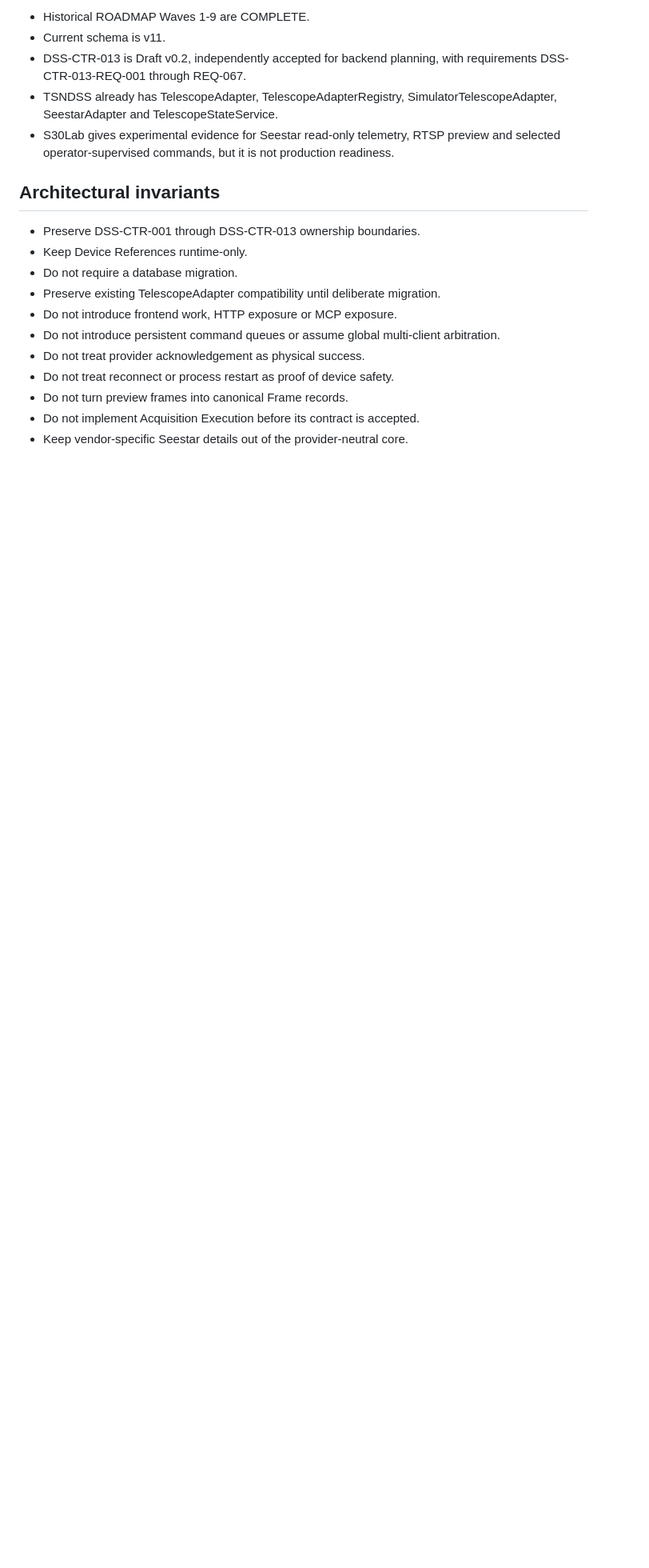
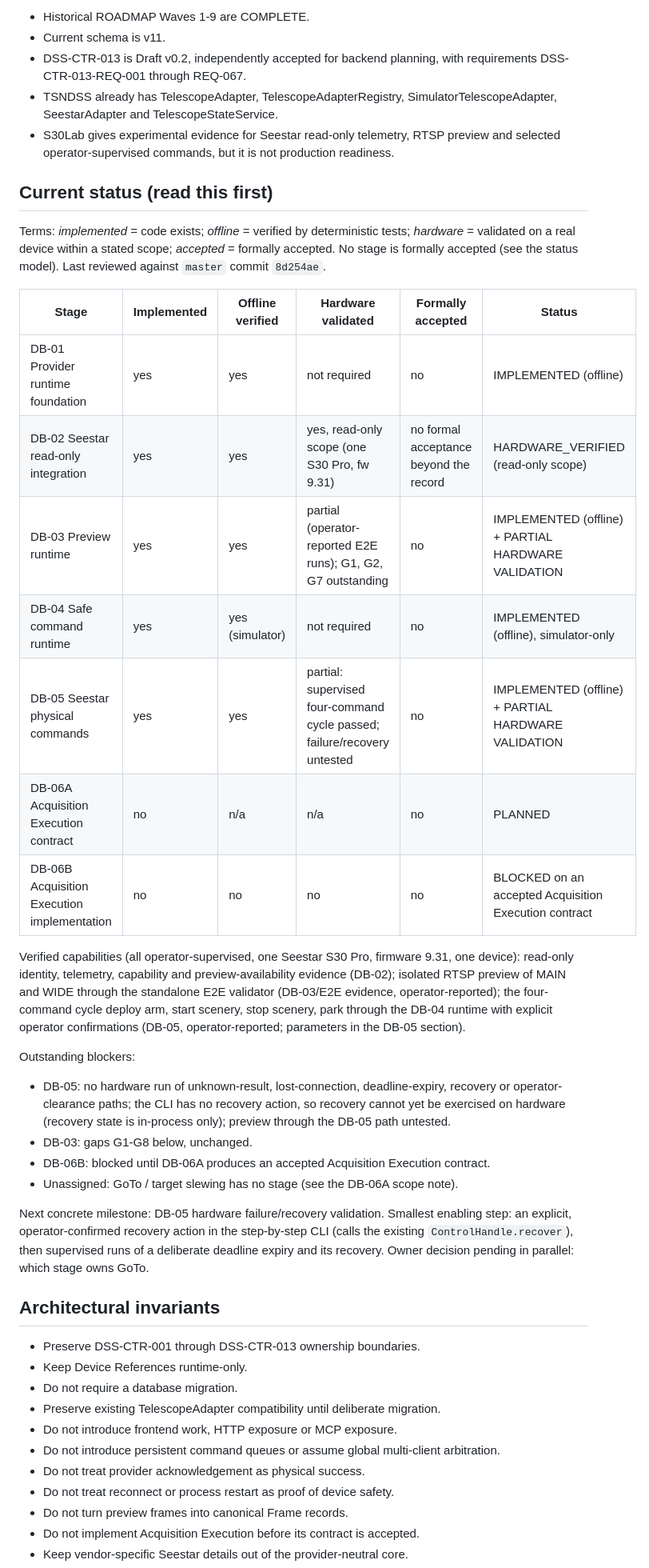
Before and after one commit to TheStructureNavigator/TSNDSS, a Markdown page: ROADMAP_DEVICE_BACKEND.md, the part around one of its changes. Shown at 80% size. Rendered like a GitHub page; blank space fills up the shorter version.

```diff
--- a/ROADMAP_DEVICE_BACKEND.md
+++ b/ROADMAP_DEVICE_BACKEND.md
@@ -11,6 +11,31 @@ Baseline:
 - DSS-CTR-013 is Draft v0.2, independently accepted for backend planning, with requirements DSS-CTR-013-REQ-001 through REQ-067.
 - TSNDSS already has TelescopeAdapter, TelescopeAdapterRegistry, SimulatorTelescopeAdapter, SeestarAdapter and TelescopeStateService.
 - S30Lab gives experimental evidence for Seestar read-only telemetry, RTSP preview and selected operator-supervised commands, but it is not production readiness.
+
+## Current status (read this first)
+
+Terms: *implemented* = code exists; *offline* = verified by deterministic tests; *hardware* = validated on a real device within a stated scope; *accepted* = formally accepted. No stage is formally accepted (see the status model). Last reviewed against `master` commit `8d254ae`.
+
+| Stage | Implemented | Offline verified | Hardware validated | Formally accepted | Status |
+|---|---|---|---|---|---|
+| DB-01 Provider runtime foundation | yes | yes | not required | no | IMPLEMENTED (offline) |
+| DB-02 Seestar read-only integration | yes | yes | yes, read-only scope (one S30 Pro, fw 9.31) | no formal acceptance beyond the record | HARDWARE_VERIFIED (read-only scope) |
+| DB-03 Preview runtime | yes | yes | partial (operator-reported E2E runs); G1, G2, G7 outstanding | no | IMPLEMENTED (offline) + PARTIAL HARDWARE VALIDATION |
+| DB-04 Safe command runtime | yes | yes (simulator) | not required | no | IMPLEMENTED (offline), simulator-only |
+| DB-05 Seestar physical commands | yes | yes | partial: supervised four-command cycle passed; failure/recovery untested | no | IMPLEMENTED (offline) + PARTIAL HARDWARE VALIDATION |
+| DB-06A Acquisition Execution contract | no | n/a | n/a | no | PLANNED |
+| DB-06B Acquisition Execution implementation | no | no | no | no | BLOCKED on an accepted Acquisition Execution contract |
+
+Verified capabilities (all operator-supervised, one Seestar S30 Pro, firmware 9.31, one device): read-only identity, telemetry, capability and preview-availability evidence (DB-02); isolated RTSP preview of MAIN and WIDE through the standalone E2E validator (DB-03/E2E evidence, operator-reported); the four-command cycle deploy arm, start scenery, stop scenery, park through the DB-04 runtime with explicit operator confirmations (DB-05, operator-reported; parameters in the DB-05 section).
+
+Outstanding blockers:
+
+- DB-05: no hardware run of unknown-result, lost-connection, deadline-expiry, recovery or operator-clearance paths; the CLI has no recovery action, so recovery cannot yet be exercised on hardware (recovery state is in-process only); preview through the DB-05 path untested.
+- DB-03: gaps G1-G8 below, unchanged.
+- DB-06B: blocked until DB-06A produces an accepted Acquisition Execution contract.
+- Unassigned: GoTo / target slewing has no stage (see the DB-06A scope note).
+
+Next concrete milestone: DB-05 hardware failure/recovery validation. Smallest enabling step: an explicit, operator-confirmed recovery action in the step-by-step CLI (calls the existing `ControlHandle.recover`), then supervised runs of a deliberate deadline expiry and its recovery. Owner decision pending in parallel: which stage owns GoTo.
 
 ## Architectural invariants
 
```
Also changed, not shown: other parts of ROADMAP_DEVICE_BACKEND.md (+11 -7 lines), docs/DB-05_HARDWARE_VALIDATION_RECORD.md (+4 -4 lines).
